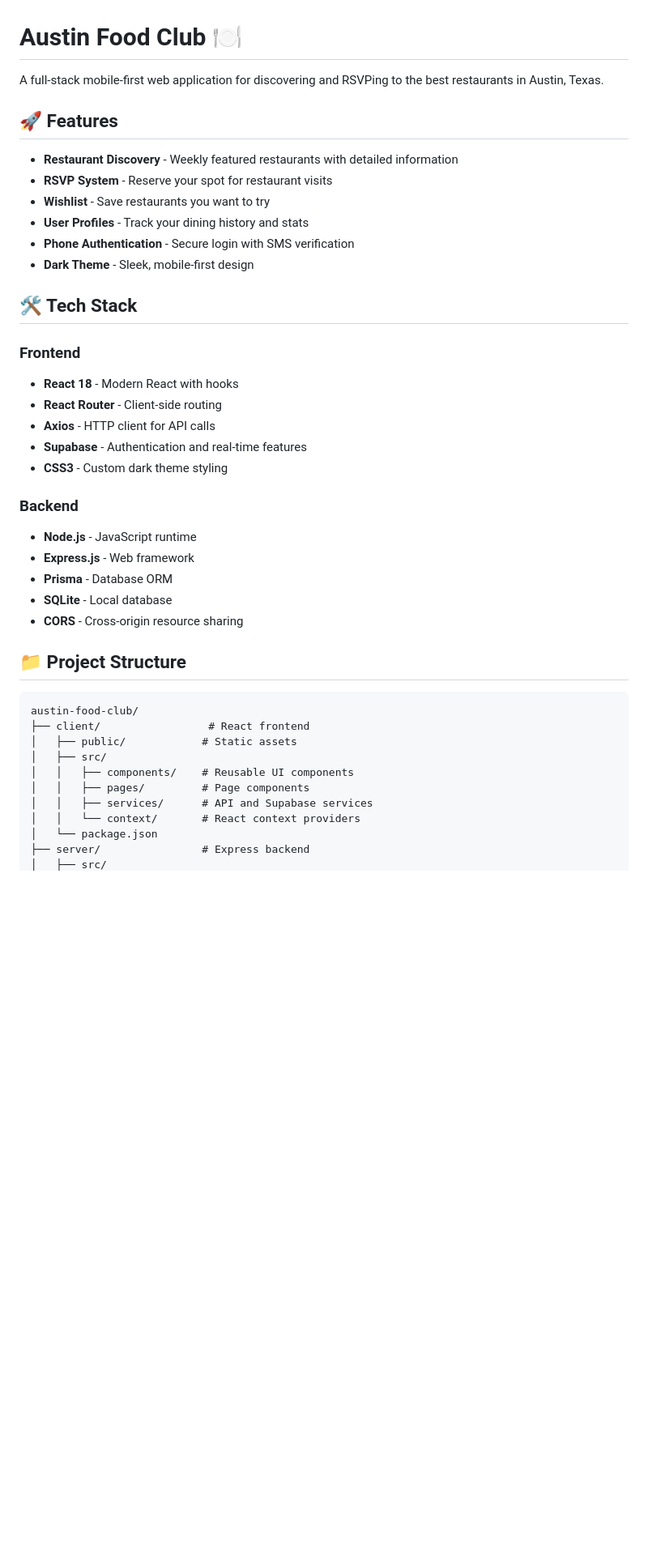
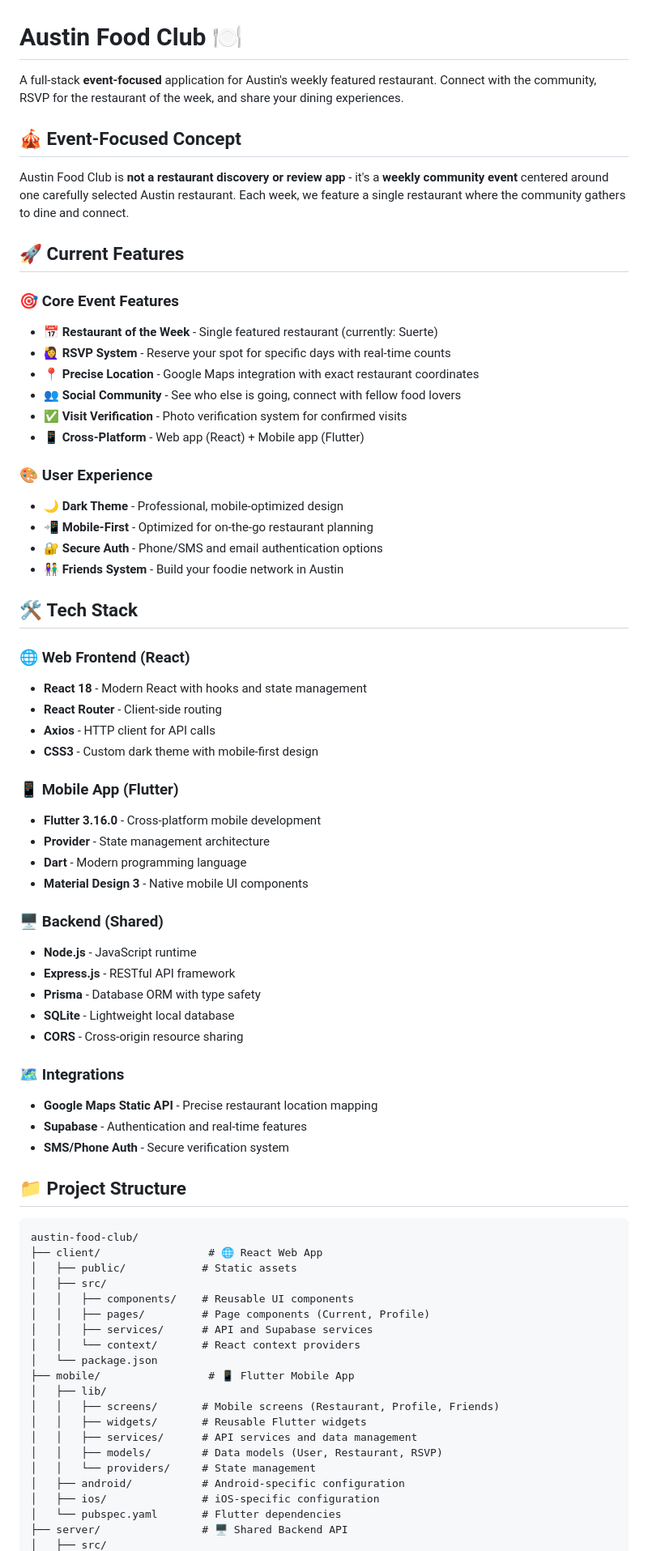
Before and after one commit to yetterk-byte/austin-food-club, a Markdown page: README.md, the part around the change printed below. Shown: that part at 81% size. Rendered like a GitHub page; blank space fills up the shorter version.

````diff
--- a/README.md
+++ b/README.md
@@ -1,43 +1,74 @@
 # Austin Food Club 🍽️
 
-A full-stack mobile-first web application for discovering and RSVPing to the best restaurants in Austin, Texas.
+A full-stack **event-focused** application for Austin's weekly featured restaurant. Connect with the community, RSVP for the restaurant of the week, and share your dining experiences.
 
-## 🚀 Features
+## 🎪 **Event-Focused Concept**
 
-- **Restaurant Discovery** - Weekly featured restaurants with detailed information
-- **RSVP System** - Reserve your spot for restaurant visits
-- **Wishlist** - Save restaurants you want to try
-- **User Profiles** - Track your dining history and stats
-- **Phone Authentication** - Secure login with SMS verification
-- **Dark Theme** - Sleek, mobile-first design
+Austin Food Club is **not a restaurant discovery or review app** - it's a **weekly community event** centered around one carefully selected Austin restaurant. Each week, we feature a single restaurant where the community gathers to dine and connect.
 
-## 🛠️ Tech Stack
+## 🚀 **Current Features**
 
-### Frontend
-- **React 18** - Modern React with hooks
+### 🎯 **Core Event Features**
+- **📅 Restaurant of the Week** - Single featured restaurant (currently: Suerte)
+- **🙋‍♀️ RSVP System** - Reserve your spot for specific days with real-time counts
+- **📍 Precise Location** - Google Maps integration with exact restaurant coordinates
+- **👥 Social Community** - See who else is going, connect with fellow food lovers
+- **✅ Visit Verification** - Photo verification system for confirmed visits
+- **📱 Cross-Platform** - Web app (React) + Mobile app (Flutter)
+
+### 🎨 **User Experience**
+- **🌙 Dark Theme** - Professional, mobile-optimized design
+- **📲 Mobile-First** - Optimized for on-the-go restaurant planning
+- **🔐 Secure Auth** - Phone/SMS and email authentication options
+- **👫 Friends System** - Build your foodie network in Austin
+
+## 🛠️ **Tech Stack**
+
+### 🌐 **Web Frontend (React)**
+- **React 18** - Modern React with hooks and state management
 - **React Router** - Client-side routing
 - **Axios** - HTTP client for API calls
-- **Supabase** - Authentication and real-time features
-- **CSS3** - Custom dark theme styling
+- **CSS3** - Custom dark theme with mobile-first design
 
-### Backend
+### 📱 **Mobile App (Flutter)**
+- **Flutter 3.16.0** - Cross-platform mobile development
+- **Provider** - State management architecture
+- **Dart** - Modern programming language
+- **Material Design 3** - Native mobile UI components
+
+### 🖥️ **Backend (Shared)**
 - **Node.js** - JavaScript runtime
-- **Express.js** - Web framework
-- **Prisma** - Database ORM
-- **SQLite** - Local database
+- **Express.js** - RESTful API framework
+- **Prisma** - Database ORM with type safety
+- **SQLite** - Lightweight local database
 - **CORS** - Cross-origin resource sharing
 
-## 📁 Project Structure
+### 🗺️ **Integrations**
+- **Google Maps Static API** - Precise restaurant location mapping
+- **Supabase** - Authentication and real-time features
+- **SMS/Phone Auth** - Secure verification system
+
+## 📁 **Project Structure**
 
 ```
 austin-food-club/
-├── client/                 # React frontend
+├── client/                 # 🌐 React Web App
 │   ├── public/            # Static assets
 │   ├── src/
 │   │   ├── components/    # Reusable UI components
-│   │   ├── pages/         # Page components
+│   │   ├── pages/         # Page components (Current, Profile)
 │   │   ├── services/      # API and Supabase services
 │   │   └── context/       # React context providers
 │   └── package.json
-├── server/                # Express backend
+├── mobile/                 # 📱 Flutter Mobile App
+│   ├── lib/
+│   │   ├── screens/       # Mobile screens (Restaurant, Profile, Friends)
+│   │   ├── widgets/       # Reusable Flutter widgets
+│   │   ├── services/      # API services and data management
+│   │   ├── models/        # Data models (User, Restaurant, RSVP)
+│   │   └── providers/     # State management
+│   ├── android/           # Android-specific configuration
+│   ├── ios/               # iOS-specific configuration
+│   └── pubspec.yaml       # Flutter dependencies
+├── server/                # 🖥️ Shared Backend API
 │   ├── src/
````
Also changed, not shown: other parts of README.md (+114 -97 lines).
